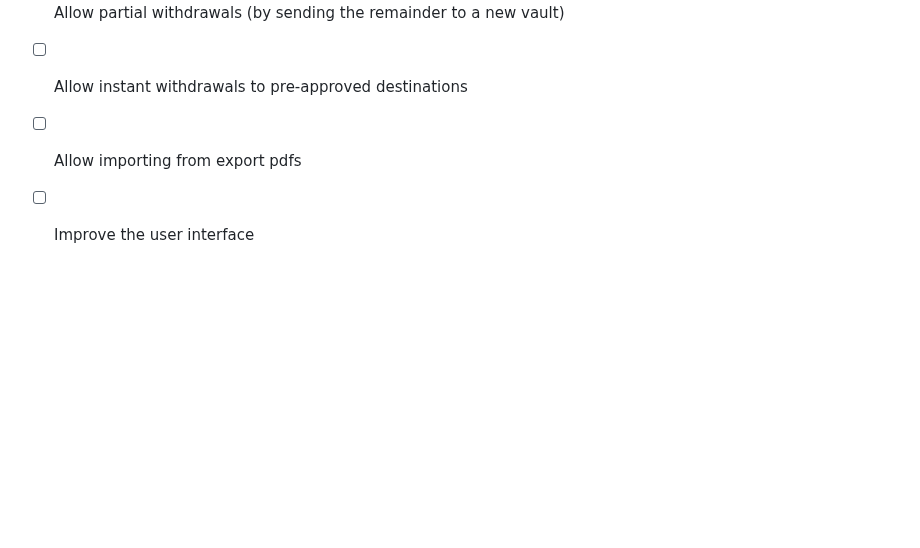
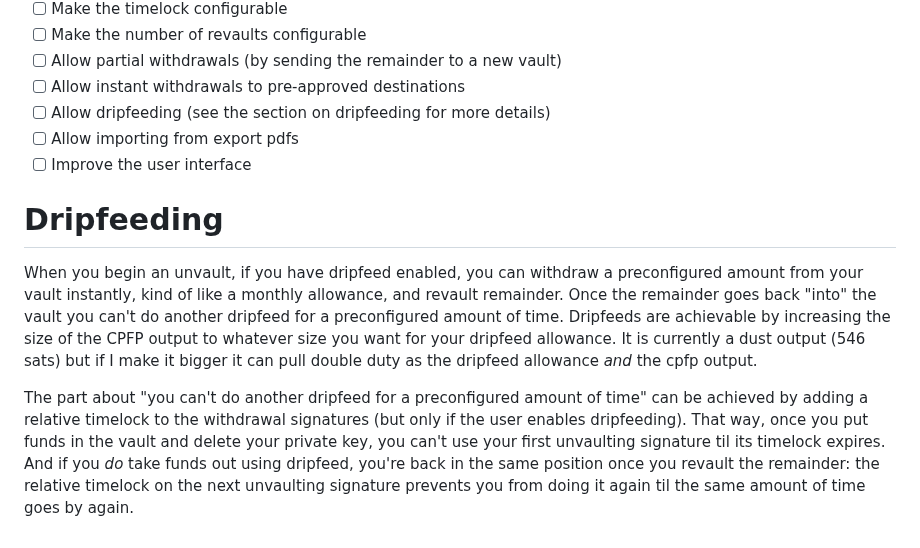
Before and after one commit to supertestnet/hoard, a Markdown page: README.md, the part around the change. GitHub-like rendering; blank space fills up the shorter version.

```diff
--- a/README.md
+++ b/README.md
@@ -99,5 +99,12 @@ Since I view presigned transactions as equivalent to the private keys of covenan
 - [ ] Make the number of revaults configurable
 - [ ] Allow partial withdrawals (by sending the remainder to a new vault)
 - [ ] Allow instant withdrawals to pre-approved destinations
+- [ ] Allow dripfeeding (see the section on dripfeeding for more details)
 - [ ] Allow importing from export pdfs
 - [ ] Improve the user interface
+
+# Dripfeeding
+
+When you begin an unvault, if you have dripfeed enabled, you can withdraw a preconfigured amount from your vault instantly, kind of like a monthly allowance, and revault remainder. Once the remainder goes back "into" the vault you can't do another dripfeed for a preconfigured amount of time. Dripfeeds are achievable by increasing the size of the CPFP output to whatever size you want for your dripfeed allowance. It is currently a dust output (546 sats) but if I make it bigger it can pull double duty as the dripfeed allowance *and* the cpfp output.
+
+The part about "you can't do another dripfeed for a preconfigured amount of time" can be achieved by adding a relative timelock to the withdrawal signatures (but only if the user enables dripfeeding). That way, once you put funds in the vault and delete your private key, you can't use your first unvaulting signature til its timelock expires. And if you *do* take funds out using dripfeed, you're back in the same position once you revault the remainder: the relative timelock on the next unvaulting signature prevents you from doing it again til the same amount of time goes by again.
```
